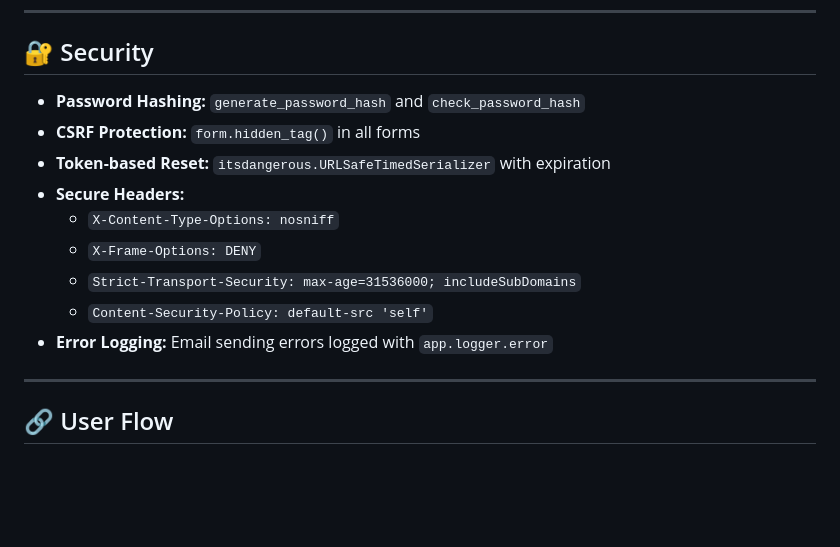
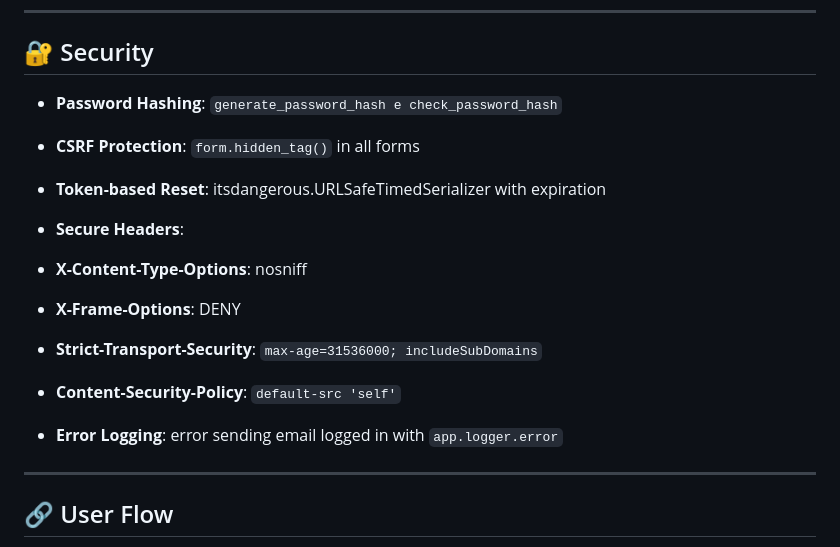
Before and after one commit to rayssarrsilva/autenticationcrud, a Markdown page: README.md, the part around the change. Drawn GitHub-style; blank space fills up the shorter version.

Commit message:
Security readme e ingles

```diff
--- a/README.md
+++ b/README.md
@@ -46,15 +46,23 @@ It provides:
 ---
 
 ## 🔐 Security
-- **Password Hashing:** `generate_password_hash` and `check_password_hash`
-- **CSRF Protection:** `form.hidden_tag()` in all forms
-- **Token-based Reset:** `itsdangerous.URLSafeTimedSerializer` with expiration
-- **Secure Headers:**
-  - `X-Content-Type-Options: nosniff`
-  - `X-Frame-Options: DENY`
-  - `Strict-Transport-Security: max-age=31536000; includeSubDomains`
-  - `Content-Security-Policy: default-src 'self'`
-- **Error Logging:** Email sending errors logged with `app.logger.error`
+- **Password Hashing**: `generate_password_hash e check_password_hash`
+
+- **CSRF Protection**: `form.hidden_tag()` in all forms
+
+- **Token-based Reset**: itsdangerous.URLSafeTimedSerializer with expiration
+
+- **Secure Headers**:
+
+- **X-Content-Type-Options**: nosniff
+
+- **X-Frame-Options**: DENY
+
+- **Strict-Transport-Security**: `max-age=31536000; includeSubDomains`
+
+- **Content-Security-Policy**: `default-src 'self'`
+
+- **Error Logging**: error sending email logged in with `app.logger.error`
 
 ---
 
```
